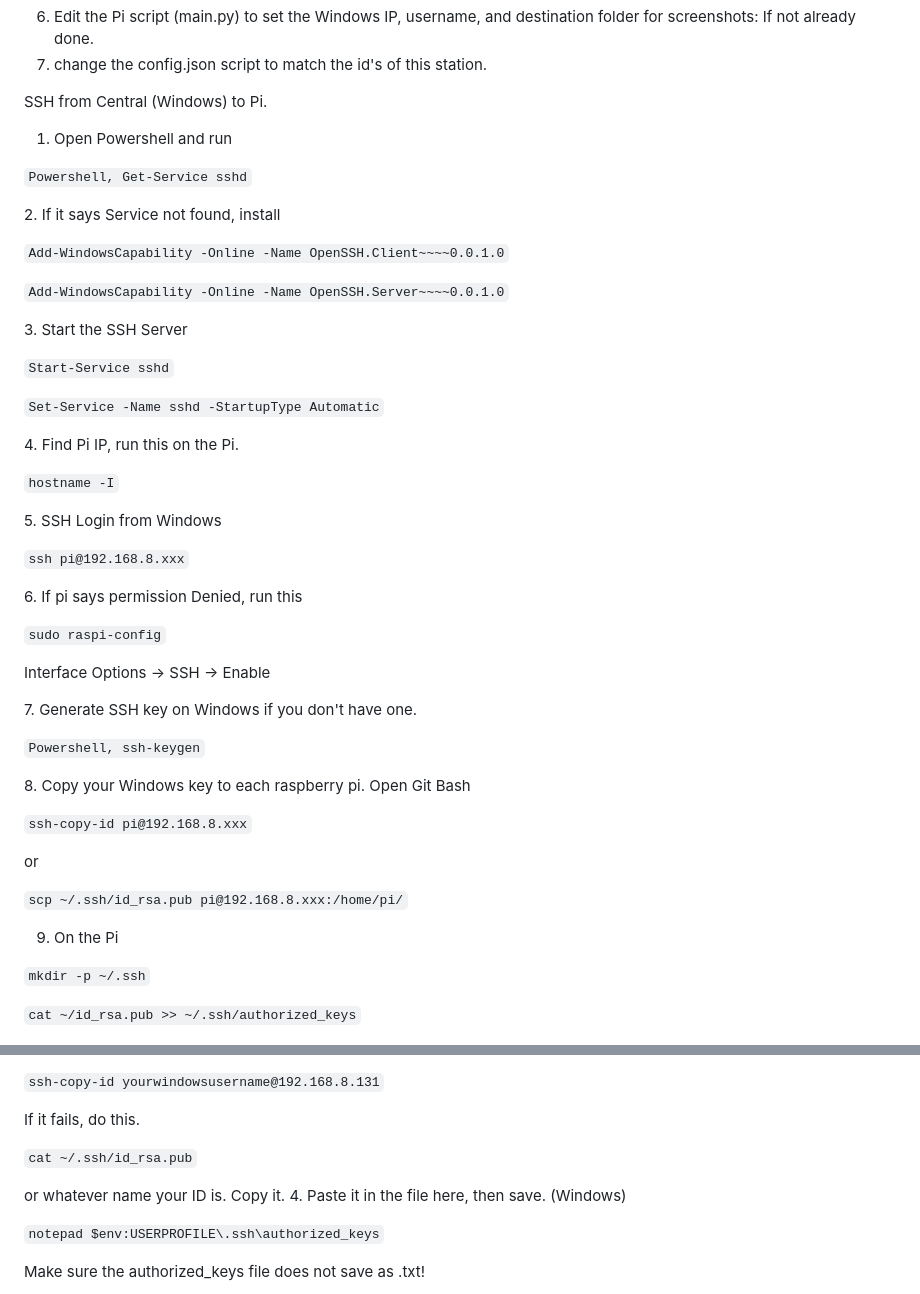
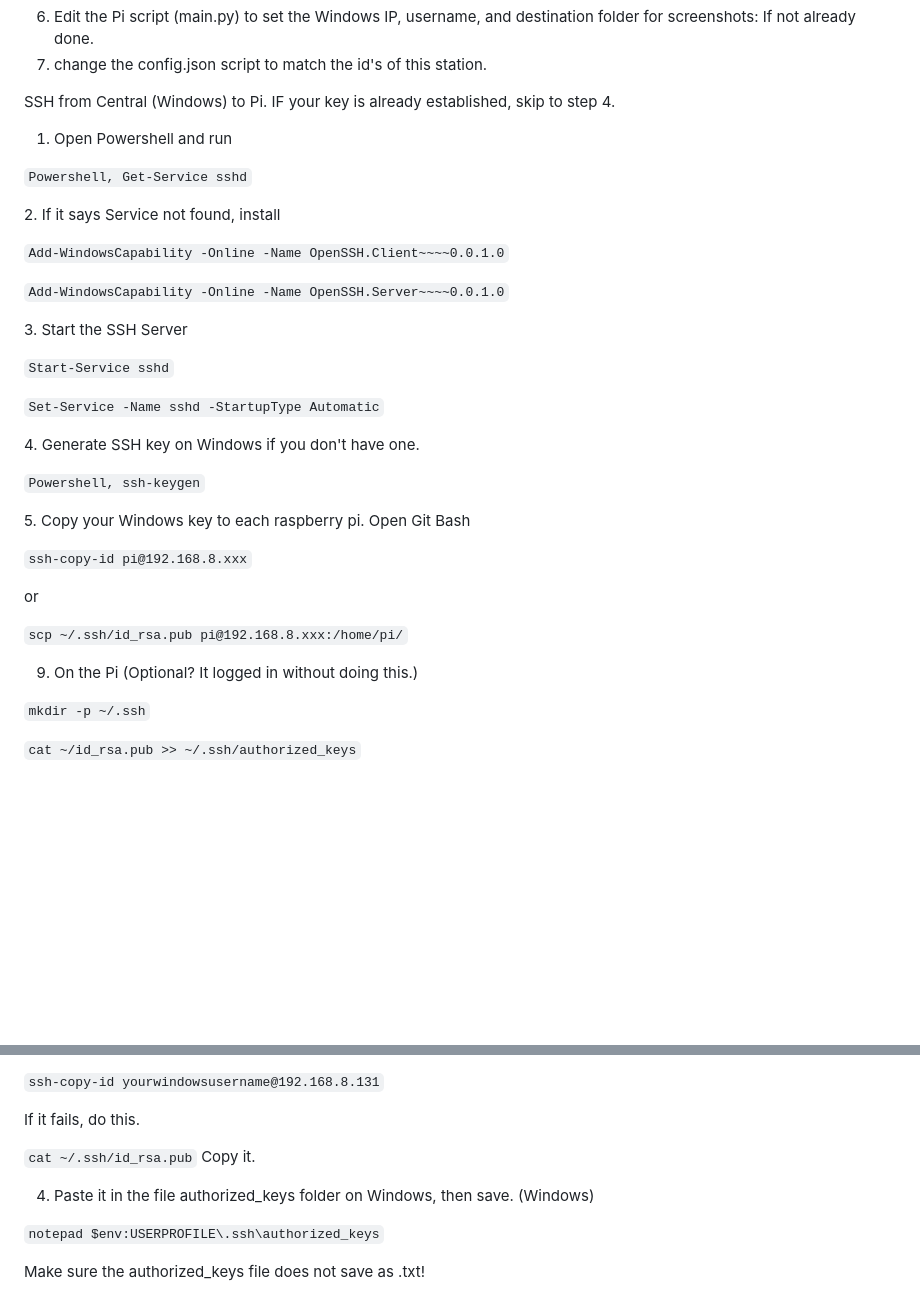
Before and after one commit to andhyalv/MetroInkScoreboardProject, a Markdown page: README.md, 2 parts joined by grey strips. GitHub-like rendering; blank space fills up the shorter version.

Commit message:
Updated the readme guide for ssh opening

````diff
--- a/README.md
+++ b/README.md
@@ -47,7 +47,7 @@ Activate it
 7. change the config.json script to match the id's of this station.
 
 
-SSH from Central (Windows) to Pi.
+SSH from Central (Windows) to Pi. IF your key is already established, skip to step 4.
 
 1. Open Powershell and run
 
@@ -65,25 +65,11 @@ SSH from Central (Windows) to Pi.
 
 ```Set-Service -Name sshd -StartupType Automatic```
 
-4\. Find Pi IP, run this on the Pi.
-
-```hostname -I```
-
-5\. SSH Login from Windows
-
-```ssh pi@192.168.8.xxx```
-
-6\. If pi says permission Denied, run this
-
-```sudo raspi-config```
-
-Interface Options -> SSH -> Enable
-
-7\. Generate SSH key on Windows if you don't have one.
+4\. Generate SSH key on Windows if you don't have one.
 
 ```Powershell, ssh-keygen```
 
-8\. Copy your Windows key to each raspberry pi. Open Git Bash
+5\. Copy your Windows key to each raspberry pi. Open Git Bash
 
 ```ssh-copy-id pi@192.168.8.xxx```
 
@@ -91,7 +77,7 @@ or
 
 ```scp ~/.ssh/id_rsa.pub pi@192.168.8.xxx:/home/pi/```
 
-9. On the Pi
+9. On the Pi (Optional? It logged in without doing this.)
 
 ```mkdir -p ~/.ssh```
 
@@ -119,9 +105,9 @@ Pi to Windows SSH:
 If it fails, do this.
 
 ```cat ~/.ssh/id_rsa.pub```
+ Copy it.
 
-or whatever name your ID is. Copy it.
-4. Paste it in the file here, then save. (Windows)
+4. Paste it in the file authorized_keys folder on Windows, then save. (Windows)
 
 ```notepad $env:USERPROFILE\.ssh\authorized_keys```
 
````
